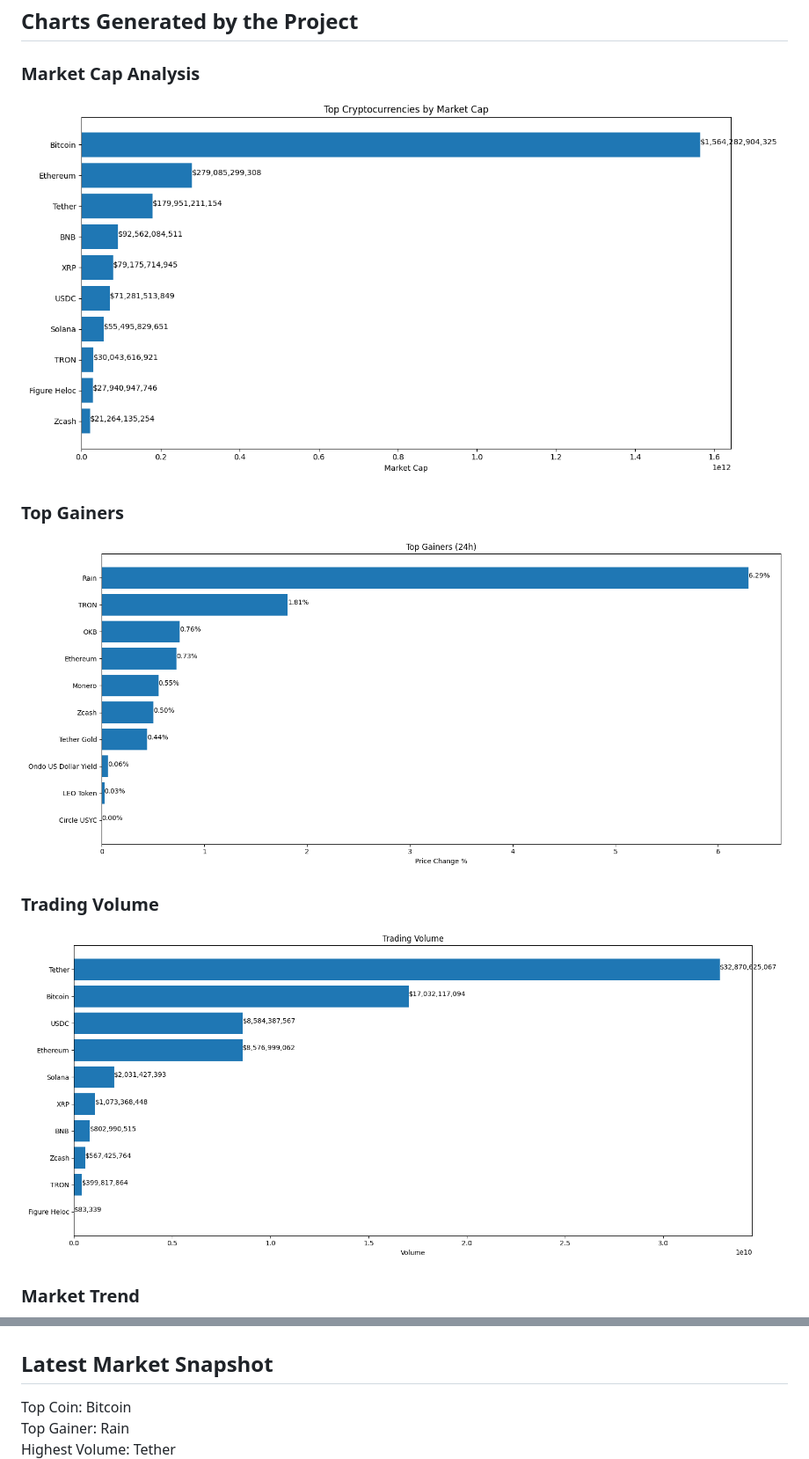
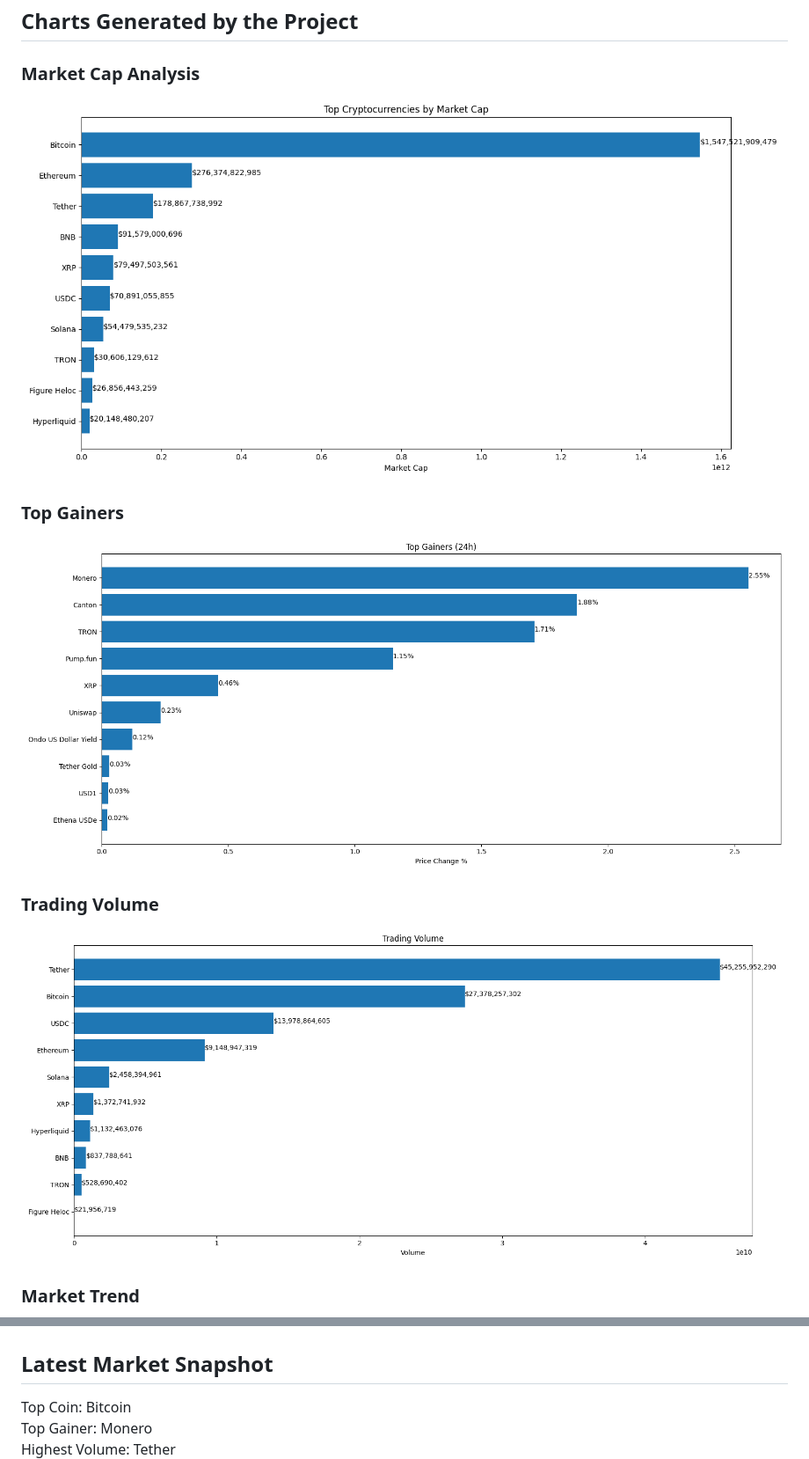
Before and after one commit to akshayiosdeveloper/crypto-market-api-data-analysis, a Markdown page: README.md, 2 parts joined by grey strips. Shown at 88% size. Rendered like a GitHub page; pictures changed too: charts/market_cap.png, charts/top_gainers.png, charts/volume.png.

```diff
--- a/README.md
+++ b/README.md
@@ -356,8 +356,9 @@ Akshay
 
 
 
+
 ## Latest Market Snapshot
 
 Top Coin: Bitcoin
-Top Gainer: Rain
+Top Gainer: Monero
 Highest Volume: Tether
```
Also changed, not shown: other parts of README.md (+1 -1 lines), charts/market_trend.png, 2 other files.
